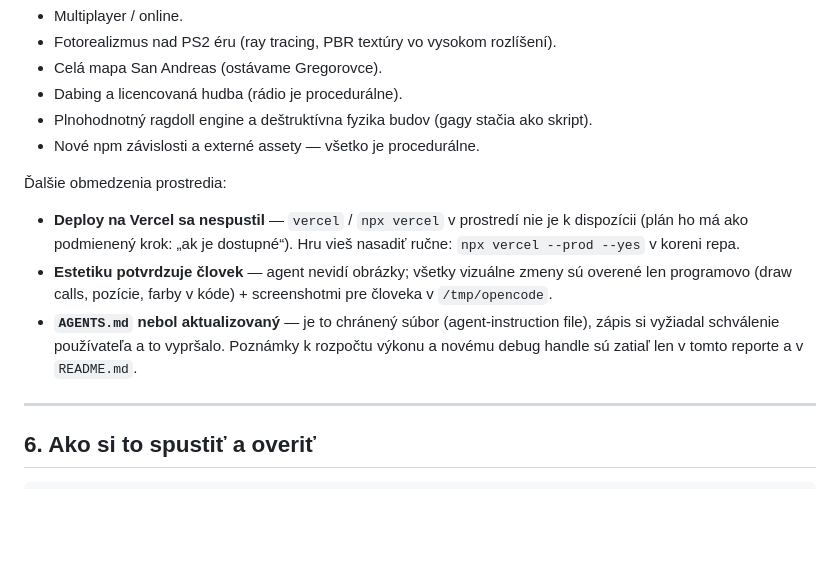
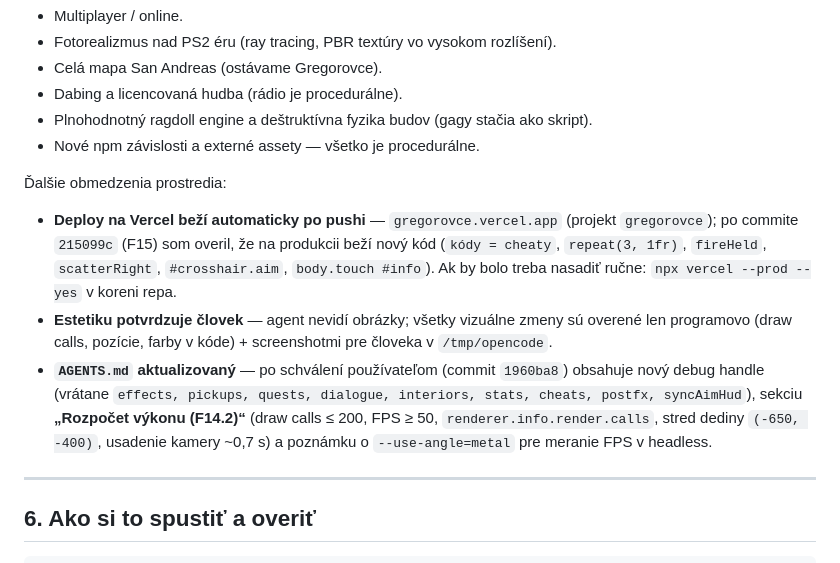
Before and after one commit to imrichkascak/gregorovce, a Markdown page: FINAL-REPORT.md, the part around the change. Drawn GitHub-style; blank space fills up the shorter version.

Commit message:
[GTA-SA-2] F15: plán a report — AGENTS.md doplnený, Vercel deploy overený

```diff
--- a/FINAL-REPORT.md
+++ b/FINAL-REPORT.md
@@ -121,15 +121,20 @@ Podľa plánu (`GTA-SA-PLAN-2.md`, sekcia 6) zámerne **nie je** implementované
 
 Ďalšie obmedzenia prostredia:
 
-- **Deploy na Vercel sa nespustil** — `vercel` / `npx vercel` v prostredí nie je
-  k dispozícii (plán ho má ako podmienený krok: „ak je dostupné“). Hru vieš
-  nasadiť ručne: `npx vercel --prod --yes` v koreni repa.
+- **Deploy na Vercel beží automaticky po pushi** — `gregorovce.vercel.app` (projekt
+  `gregorovce`); po commite `215099c` (F15) som overil, že na produkcii beží nový
+  kód (`kódy = cheaty`, `repeat(3, 1fr)`, `fireHeld`, `scatterRight`,
+  `#crosshair.aim`, `body.touch #info`). Ak by bolo treba nasadiť ručne:
+  `npx vercel --prod --yes` v koreni repa.
 - **Estetiku potvrdzuje človek** — agent nevidí obrázky; všetky vizuálne zmeny sú
   overené len programovo (draw calls, pozície, farby v kóde) + screenshotmi pre
   človeka v `/tmp/opencode`.
-- **`AGENTS.md` nebol aktualizovaný** — je to chránený súbor (agent-instruction
-  file), zápis si vyžiadal schválenie používateľa a to vypršalo. Poznámky k rozpočtu
-  výkonu a novému debug handle sú zatiaľ len v tomto reporte a v `README.md`.
+- **`AGENTS.md` aktualizovaný** — po schválení používateľom (commit `1960ba8`)
+  obsahuje nový debug handle (vrátane `effects, pickups, quests, dialogue,
+  interiors, stats, cheats, postfx, syncAimHud`), sekciu **„Rozpočet výkonu
+  (F14.2)“** (draw calls ≤ 200, FPS ≥ 50, `renderer.info.render.calls`, stred
+  dediny `(-650, -400)`, usadenie kamery ~0,7 s) a poznámku o `--use-angle=metal`
+  pre meranie FPS v headless.
 
 ---
 
```
Also changed, not shown: GTA-SA-PLAN-2.md (+2 -2 lines).
